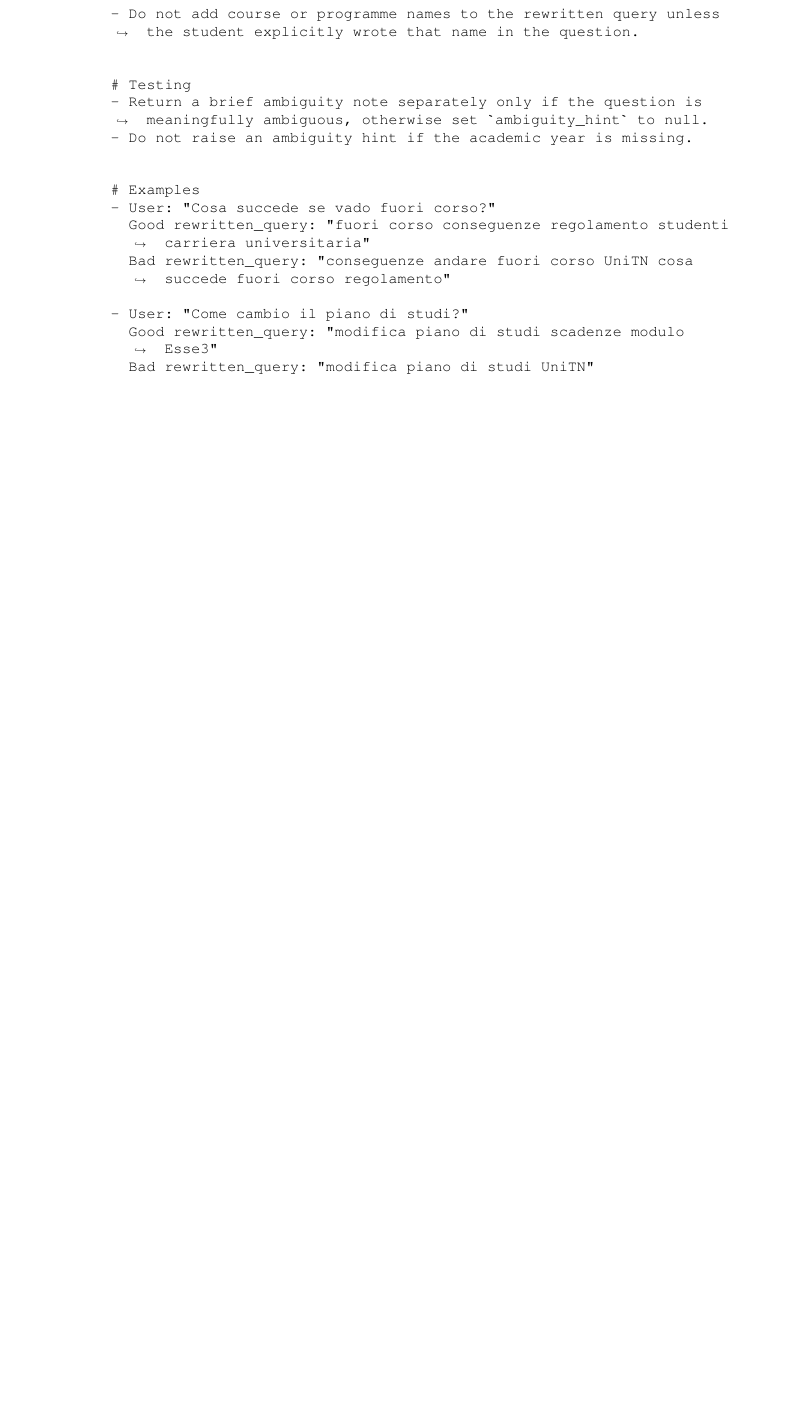
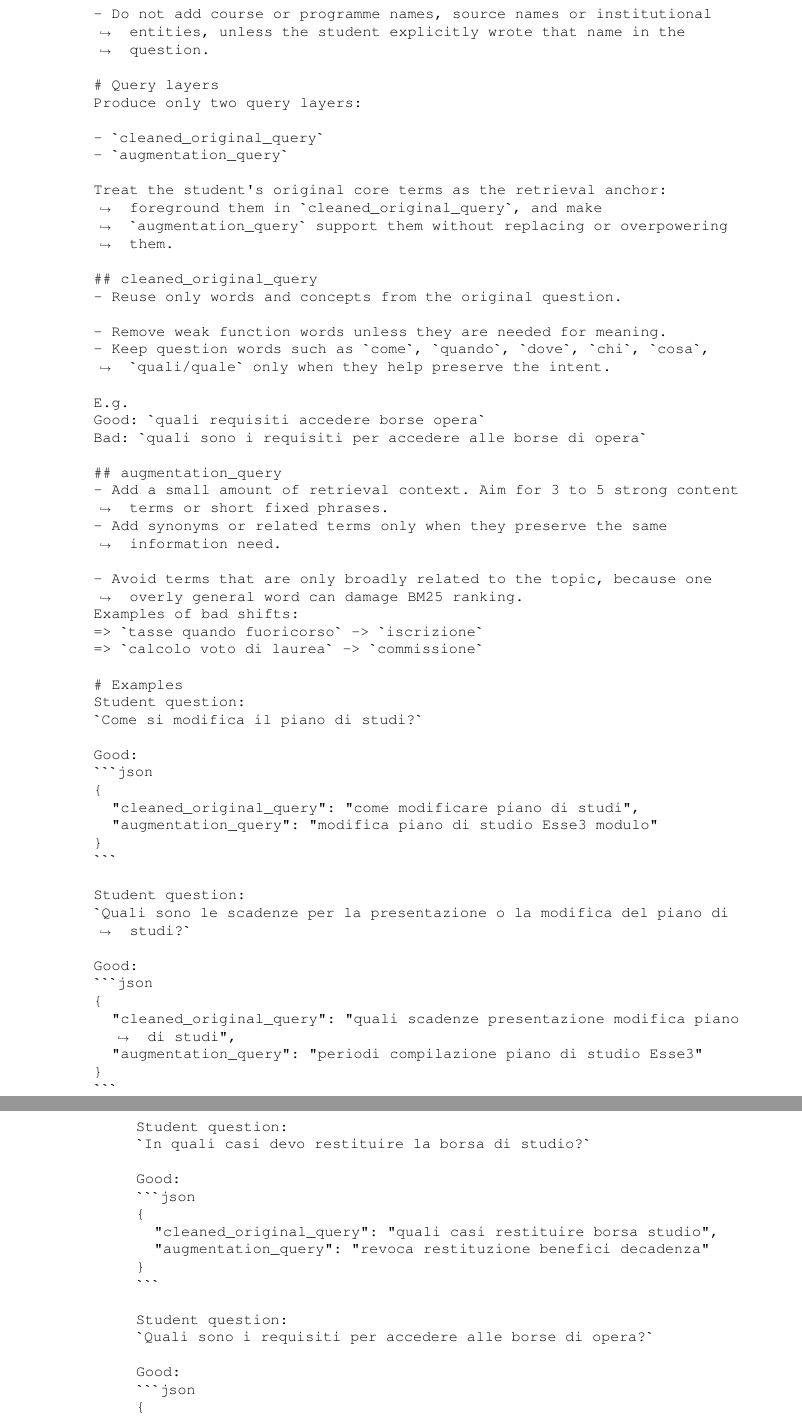
Before and after one commit to lillo24/repo-for-overleaf_bachelor-thesis-unitn, a LaTeX thesis (version-official-elaborato/colli_leonardo_laurea_aa.tex, which reads version-official-elaborato/capitolo4.tex): part of page 10 of 17 before the commit and two parts of pages 10 and 11 of 19 after it, the two joined at a grey line, cut so that both start at the same text, the shorter picture padded with empty space. Compiled offline with pdfLaTeX.

Commit message:
Updates from Overleaf

````diff
--- a/version-official-elaborato/capitolo4.tex
+++ b/version-official-elaborato/capitolo4.tex
@@ -48,16 +43,70 @@ Rewrite the university student's question into one concise lexical search query
-- Do not add course or programme names to the rewritten query unless the student explicitly wrote that name in the question.
+- Do not invent facts, dates, deadlines, course names, programme names, requirements, or procedures.
+- Do not add generic corpus/source labels such as "UniTN", "Universita di Trento", "university", or "ateneo".
+- Do not add course or programme names, source names or institutional entities, unless the student explicitly wrote that name in the question.
 
+# Query layers
+Produce only two query layers:
 
-# Testing
-- Return a brief ambiguity note separately only if the question is meaningfully ambiguous, otherwise set `ambiguity_hint` to null.
-- Do not raise an ambiguity hint if the academic year is missing.
+- `cleaned_original_query`
+- `augmentation_query`
 
+Treat the student's original core terms as the retrieval anchor: foreground them in `cleaned_original_query`, and make `augmentation_query` support them without replacing or overpowering them.
+
+## cleaned_original_query
+- Reuse only words and concepts from the original question.
+
+- Remove weak function words unless they are needed for meaning.
+- Keep question words such as `come`, `quando`, `dove`, `chi`, `cosa`, `quali/quale` only when they help preserve the intent.
+
+E.g.
+Good: `quali requisiti accedere borse opera`
+Bad: `quali sono i requisiti per accedere alle borse di opera`
+
+## augmentation_query
+- Add a small amount of retrieval context. Aim for 3 to 5 strong content terms or short fixed phrases.
+- Add synonyms or related terms only when they preserve the same information need.
+
+- Avoid terms that are only broadly related to the topic, because one overly general word can damage BM25 ranking.
+Examples of bad shifts:
+=> `tasse quando fuoricorso` -> `iscrizione`
+=> `calcolo voto di laurea` -> `commissione`
 
 # Examples
-- User: "Cosa succede se vado fuori corso?"
-  Good rewritten_query: "fuori corso conseguenze regolamento studenti carriera universitaria"
-  Bad rewritten_query: "conseguenze andare fuori corso UniTN cosa succede fuori corso regolamento"
+Student question:
+`Come si modifica il piano di studi?`
 
-- User: "Come cambio il piano di studi?"
-  Good rewritten_query: "modifica piano di studi scadenze modulo Esse3"
-  Bad rewritten_query: "modifica piano di studi UniTN"
+Good:
+```json
+{
+  "cleaned_original_query": "come modificare piano di studi",
+  "augmentation_query": "modifica piano di studio Esse3 modulo"
+}
+```
+
+Student question:
+`Quali sono le scadenze per la presentazione o la modifica del piano di studi?`
+
+Good:
+```json
+{
+  "cleaned_original_query": "quali scadenze presentazione modifica piano di studi",
+  "augmentation_query": "periodi compilazione piano di studio Esse3"
+}
+```
+
+Student question:
+`In quali casi devo restituire la borsa di studio?`
+
+Good:
+```json
+{
+  "cleaned_original_query": "quali casi restituire borsa studio",
+  "augmentation_query": "revoca restituzione benefici decadenza"
+}
+```
+
+Student question:
+`Quali sono i requisiti per accedere alle borse di opera?`
+
+Good:
+```json
````
Also changed, not shown: version-official-elaborato/capitolo4.tex (34 more changed lines).
